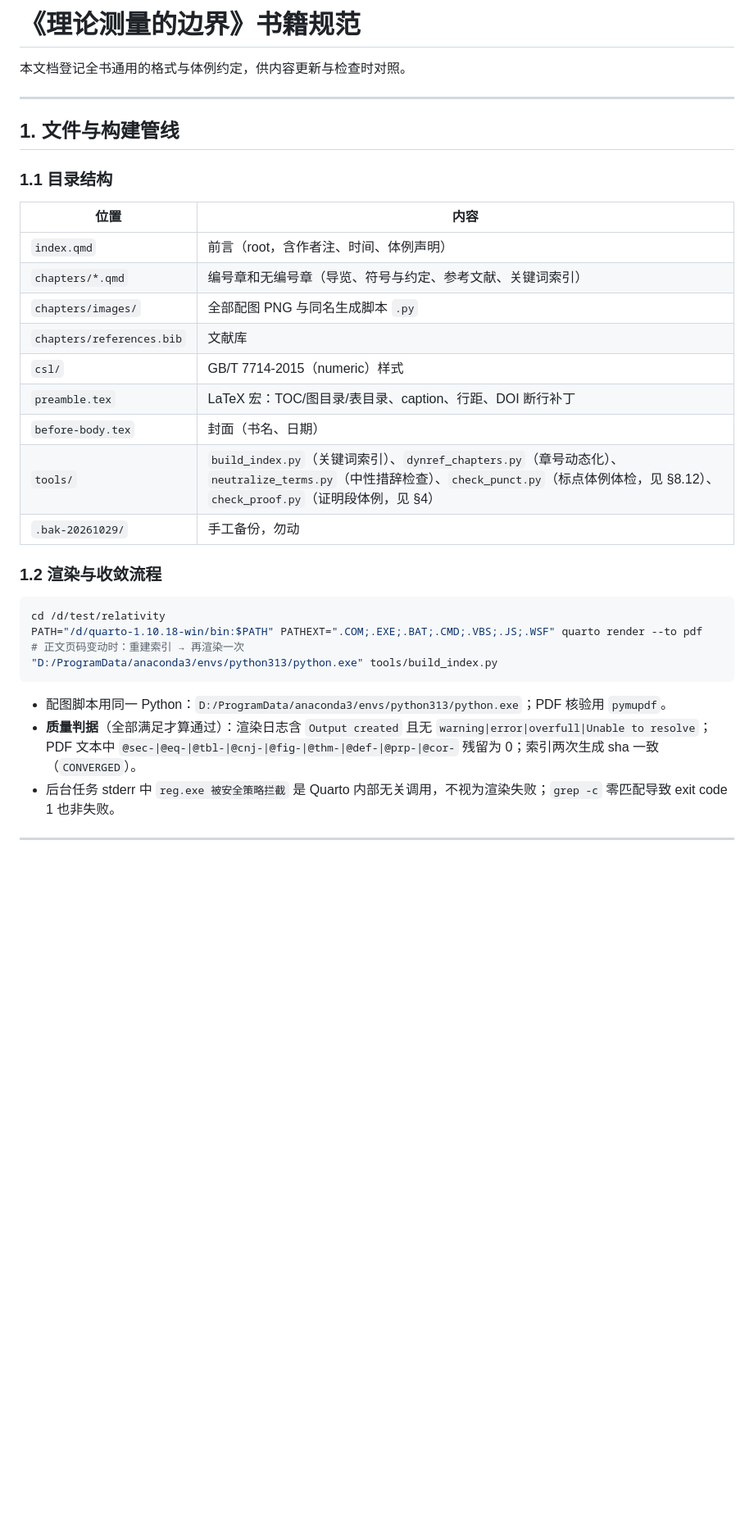
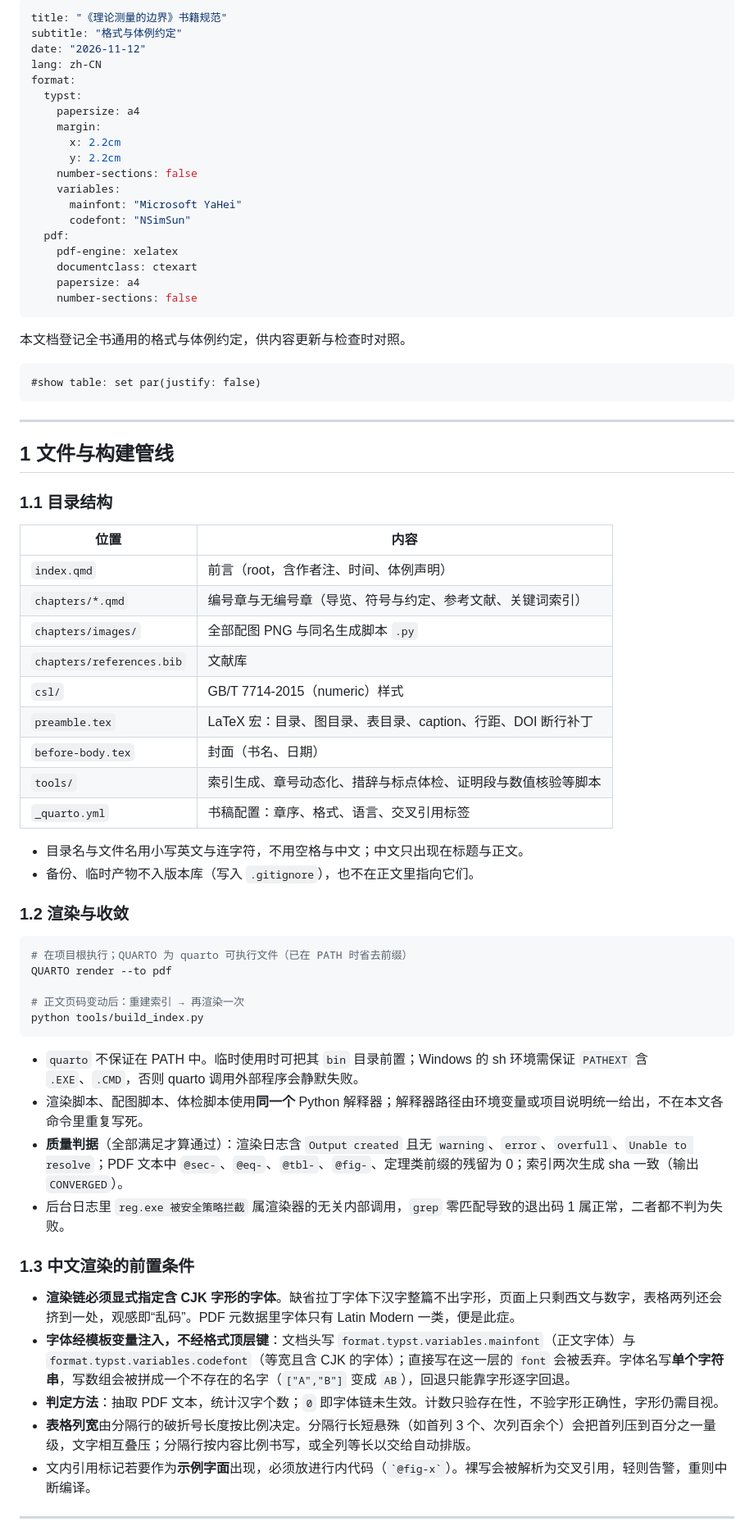
Before and after one commit to GuoliangYang1985/document, a Markdown page: physics/relativity/书籍规范.md, the part around one of its changes. Shown at 82% size. GitHub-like rendering; blank space fills up the shorter version.

````diff
--- a/physics/relativity/书籍规范.md
+++ b/physics/relativity/书籍规范.md
@@ -1,37 +1,74 @@
-# 《理论测量的边界》书籍规范
+---
+title: "《理论测量的边界》书籍规范"
+subtitle: "格式与体例约定"
+date: "2026-11-12"
+lang: zh-CN
+format:
+  typst:
+    papersize: a4
+    margin:
+      x: 2.2cm
+      y: 2.2cm
+    number-sections: false
+    variables:
+      mainfont: "Microsoft YaHei"
+      codefont: "NSimSun"
+  pdf:
+    pdf-engine: xelatex
+    documentclass: ctexart
+    papersize: a4
+    number-sections: false
+---
 
 本文档登记全书通用的格式与体例约定，供内容更新与检查时对照。
 
+```{=typst}
+#show table: set par(justify: false)
+```
+
 ---
 
-## 1. 文件与构建管线
+## 1 文件与构建管线
 
 ### 1.1 目录结构
 
-| 位置 | 内容                                                                                                                                                                                 |
-|---|------------------------------------------------------------------------------------------------------------------------------------------------------------------------------------|
-| `index.qmd` | 前言（root，含作者注、时间、体例声明）                                                                                                                                                              |
-| `chapters/*.qmd` | 编号章和无编号章（导览、符号与约定、参考文献、关键词索引）                                                                                                                                                      |
-| `chapters/images/` | 全部配图 PNG 与同名生成脚本 `.py`                                                                                                                                                             |
-| `chapters/references.bib` | 文献库                                                                                                                                                                                |
-| `csl/` | GB/T 7714-2015（numeric）样式                                                                                                                                                          |
-| `preamble.tex` | LaTeX 宏：TOC/图目录/表目录、caption、行距、DOI 断行补丁                                                                                                                                            |
-| `before-body.tex` | 封面（书名、日期）                                                                                                                                                                          |
-| `tools/` | `build_index.py`（关键词索引）、`dynref_chapters.py`（章号动态化）、`neutralize_terms.py`（中性措辞检查）、`check_punct.py`（标点体例体检，见 §8.12）、`check_proof.py`（证明段体例，见 §4） |
-| `.bak-20261029/` | 手工备份，勿动                                                                                                                                                                            |
+| 位置 | 内容 |
+|------------------|----------------------------------|
+| `index.qmd` | 前言（root，含作者注、时间、体例声明） |
+| `chapters/*.qmd` | 编号章与无编号章（导览、符号与约定、参考文献、关键词索引） |
+| `chapters/images/` | 全部配图 PNG 与同名生成脚本 `.py` |
+| `chapters/references.bib` | 文献库 |
+| `csl/` | GB/T 7714-2015（numeric）样式 |
+| `preamble.tex` | LaTeX 宏：目录、图目录、表目录、caption、行距、DOI 断行补丁 |
+| `before-body.tex` | 封面（书名、日期） |
+| `tools/` | 索引生成、章号动态化、措辞与标点体检、证明段与数值核验等脚本 |
+| `_quarto.yml` | 书稿配置：章序、格式、语言、交叉引用标签 |
 
-### 1.2 渲染与收敛流程
+- 目录名与文件名用小写英文与连字符，不用空格与中文；中文只出现在标题与正文。
+- 备份、临时产物不入版本库（写入 `.gitignore`），也不在正文里指向它们。
+
+### 1.2 渲染与收敛
 
 ```bash
-cd /d/test/relativity
-PATH="/d/quarto-1.10.18-win/bin:$PATH" PATHEXT=".COM;.EXE;.BAT;.CMD;.VBS;.JS;.WSF" quarto render --to pdf
-# 正文页码变动时：重建索引 → 再渲染一次
-"D:/ProgramData/anaconda3/envs/python313/python.exe" tools/build_index.py
+# 在项目根执行；QUARTO 为 quarto 可执行文件（已在 PATH 时省去前缀）
+QUARTO render --to pdf
+
+# 正文页码变动后：重建索引 → 再渲染一次
+python tools/build_index.py
 ```
 
-- 配图脚本用同一 Python：`D:/ProgramData/anaconda3/envs/python313/python.exe`；PDF 核验用 `pymupdf`。
-- **质量判据**（全部满足才算通过）：渲染日志含 `Output created` 且无 `warning|error|overfull|Unable to resolve`；PDF 文本中 `@sec-|@eq-|@tbl-|@cnj-|@fig-|@thm-|@def-|@prp-|@cor-` 残留为 0；索引两次生成 sha 一致（`CONVERGED`）。
-- 后台任务 stderr 中 `reg.exe 被安全策略拦截` 是 Quarto 内部无关调用，不视为渲染失败；`grep -c` 零匹配导致 exit code 1 也非失败。
+- `quarto` 不保证在 PATH 中。临时使用时可把其 `bin` 目录前置；Windows 的 sh 环境需保证 `PATHEXT` 含 `.EXE`、`.CMD`，否则 quarto 调用外部程序会静默失败。
+- 渲染脚本、配图脚本、体检脚本使用**同一个** Python 解释器；解释器路径由环境变量或项目说明统一给出，不在本文各命令里重复写死。
+- **质量判据**（全部满足才算通过）：渲染日志含 `Output created` 且无 `warning`、`error`、`overfull`、`Unable to resolve`；PDF 文本中 `@sec-`、`@eq-`、`@tbl-`、`@fig-`、定理类前缀的残留为 0；索引两次生成 sha 一致（输出 `CONVERGED`）。
+- 后台日志里 `reg.exe 被安全策略拦截` 属渲染器的无关内部调用，`grep` 零匹配导致的退出码 1 属正常，二者都不判为失败。
+
+### 1.3 中文渲染的前置条件
+
+- **渲染链必须显式指定含 CJK 字形的字体**。缺省拉丁字体下汉字整篇不出字形，页面上只剩西文与数字，表格两列还会挤到一处，观感即“乱码”。PDF 元数据里字体只有 Latin Modern 一类，便是此症。
+- **字体经模板变量注入，不经格式顶层键**：文档头写 `format.typst.variables.mainfont`（正文字体）与 `format.typst.variables.codefont`（等宽且含 CJK 的字体）；直接写在这一层的 `font` 会被丢弃。字体名写**单个字符串**，写数组会被拼成一个不存在的名字（`["A","B"]` 变成 `AB`），回退只能靠字形逐字回退。
+- **判定方法**：抽取 PDF 文本，统计汉字个数；`0` 即字体链未生效。计数只验存在性，不验字形正确性，字形仍需目视。
+- **表格列宽**由分隔行的破折号长度按比例决定。分隔行长短悬殊（如首列 3 个、次列百余个）会把首列压到百分之一量级，文字相互叠压；分隔行按内容比例书写，或全列等长以交给自动排版。
+- 文内引用标记若要作为**示例字面**出现，必须放进行内代码（`` `@fig-x` ``）。裸写会被解析为交叉引用，轻则告警，重则中断编译。
 
 ---
 
````
Also changed, not shown: other parts of physics/relativity/书籍规范.md (+163 -151 lines).
